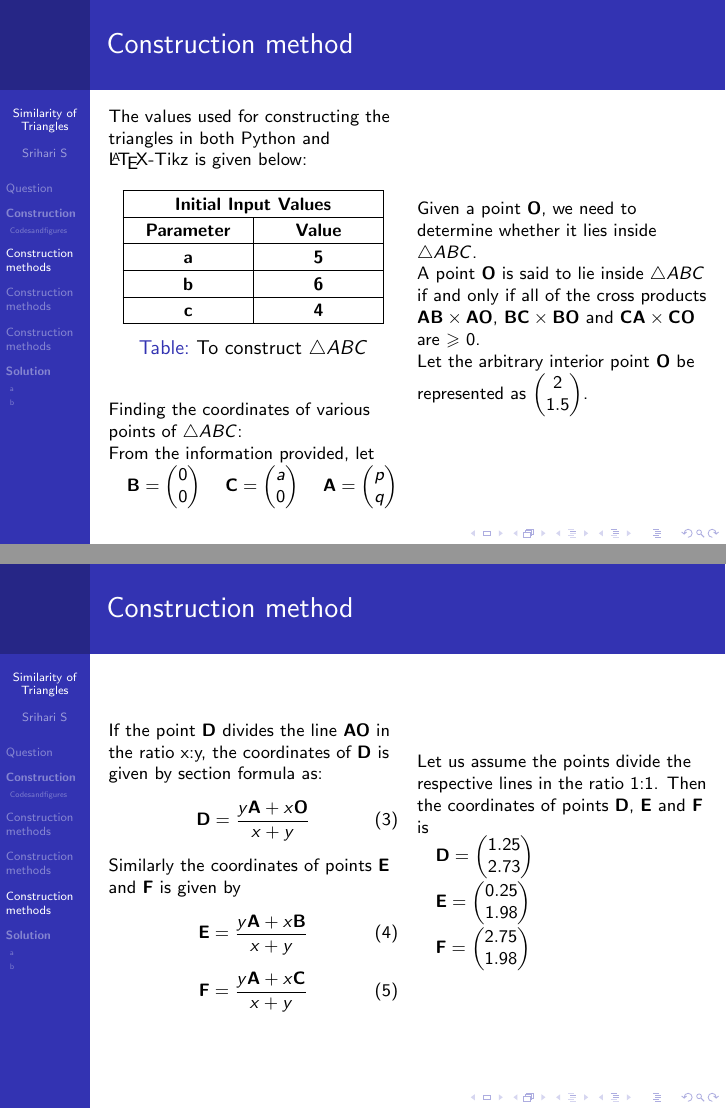
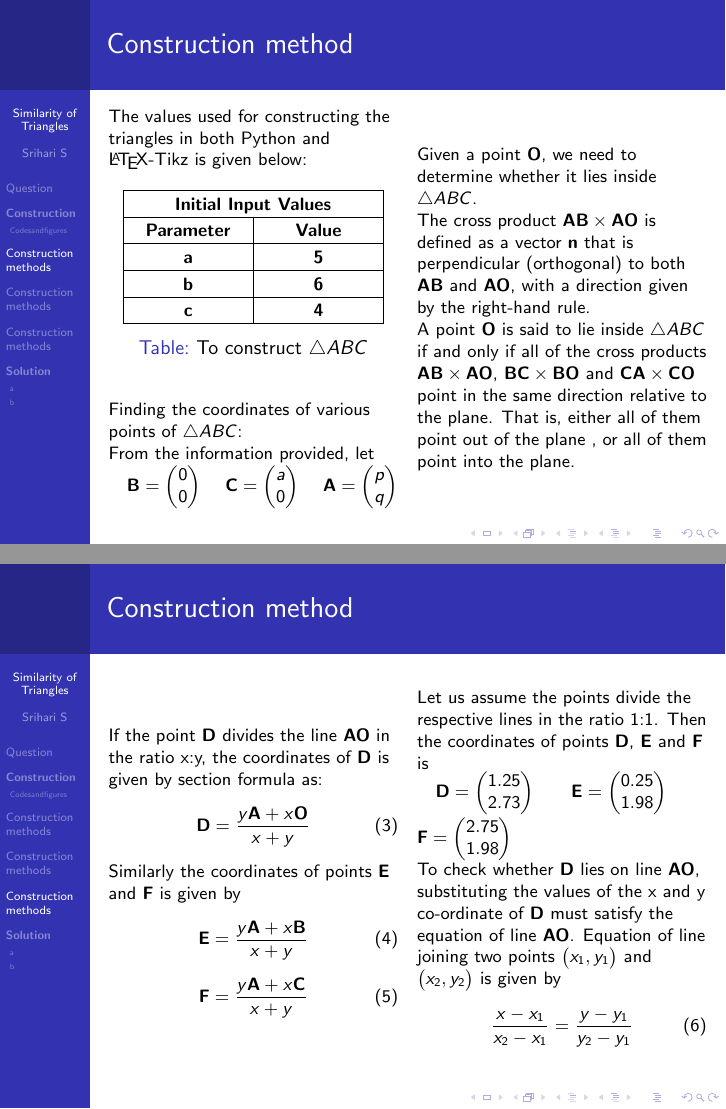
Before and after one commit to Srihari123456/SUMMER-2020, LaTeX slides (beamer.tex): pages 6 and 8 of 11, joined at a grey line. Compiled offline with pdfLaTeX.

Commit message:
assignment

```diff
--- a/beamer.tex
+++ b/beamer.tex
@@ -137,13 +137,10 @@ From the information provided, let\\
  \end{column}
 \begin{column}{0.5\textwidth}
 %The derived value of $\vec{p}$ and $\vec{q}$ is available in Table \ref{table:table2}.\\
-    Given a point $\vec{O}$, we need to determine whether it lies inside $\triangle ABC$.\\
-      A point $\vec{O}$ is said to lie inside $\triangle ABC$ if and only if all of the cross products $\vec{AB} \times \vec{AO}$,
-      $\vec{BC} \times \vec{BO}$  and $\vec{CA} \times \vec{CO}$ are $\geqslant$ 0.\\
+    Given a point $\vec{O}$, we need to determine whether it lies inside $\triangle ABC$.\\The cross product $\vec{AB} \times \vec{AO}$ is defined as a vector $\vec{n}$ that is perpendicular (orthogonal) to both $\vec{AB}$ and $\vec{AO}$, with a direction given by the right-hand rule.\\ A point $\vec{O}$ is said to lie inside $\triangle ABC$ if and only if all of the cross products $\vec{AB} \times \vec{AO}$, $\vec{BC} \times \vec{BO}$  and $\vec{CA} \times \vec{CO}$ point in the same direction relative to the plane. That is, either all of them point out of the plane , or all of them point into the plane.
 
       %\textbf{ar\big($\triangle ABC$\big) = ar\big($\triangle AOB$\big) + ar\big($\triangle ACO$\big) + ar\big($\triangle OCB$\big)}.\\
 
-  Let the arbitrary interior point $\vec{O}$ be represented as $\begin{pmatrix}2\\1.5\end{pmatrix}$.\quad
 
 
 
@@ -211,9 +210,14 @@ Similarly the coordinates of points $\vec{E}$ and $\vec{F}$ is given by
 
 \begin{column}{0.5\textwidth}
 Let us assume the points divide the respective lines in the ratio 1:1. Then the coordinates of points $\vec{D}$, $\vec{E}$ and $\vec{F}$ is \\
- \quad $ \vec{D}= \begin{pmatrix}1.25\\2.73\end{pmatrix}$\\
-    \quad $\vec{E}=\begin{pmatrix}0.25\\1.98\end{pmatrix}$\\
-    \quad $\vec{F}=\begin{pmatrix}2.75\\1.98\end{pmatrix}$\\
+ \quad $ \vec{D}= \begin{pmatrix}1.25\\2.73\end{pmatrix}$\quad
+    \quad $\vec{E}=\begin{pmatrix}0.25\\1.98\end{pmatrix}$\quad
+    \quad $\vec{F}=\begin{pmatrix}2.75\\1.98\end{pmatrix}$\quad
+
+
+    To check whether $\vec{D}$ lies on line $\vec{AO}$, substituting the values of the x and y co-ordinate of $\vec{D}$ must satisfy the equation of line $\vec{AO}$. Equation of line joining two points
+$\big(x_1,y_1\big)$ and $\big(x_2,y_2\big)$ is given by \begin{equation} \frac{x-x_1}{x_2-x_1} = \frac{y-y_1}{y_2-y_1}  \end{equation}
+
 
  \end{column}
 \end{columns}
```
Also changed, not shown: codes/coeffss.py (+11 -0 lines), codes/similartriangle.py (+1 -0 lines), figs/constructionpart.tex (+11 -6 lines), beamer.pdf, document.pdf, beamer.tex (2 more changed lines), 10 other files.
